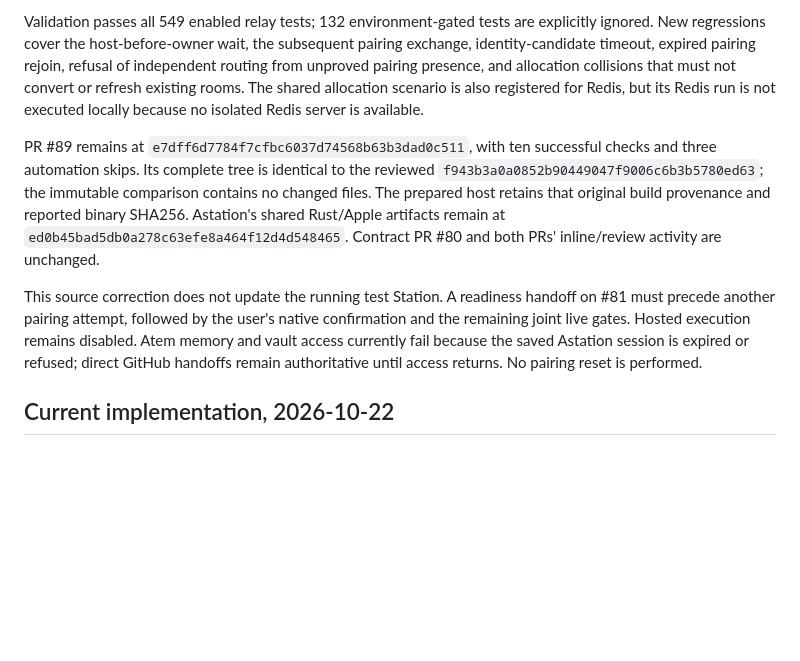
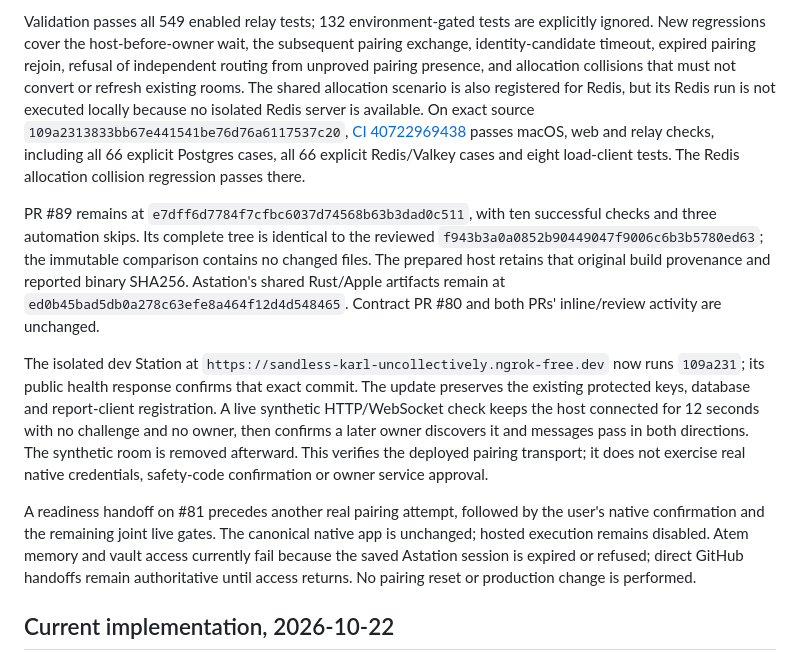
Before and after one commit to Agora-Build/Astation, a Markdown page: docs/github-coordination.md, the part around the change. Drawn GitHub-style; blank space fills up the shorter version.

Commit message:
docs: record deployed pairing fix and live validation

```diff
--- a/docs/github-coordination.md
+++ b/docs/github-coordination.md
@@ -23,7 +23,12 @@ the subsequent pairing exchange, identity-candidate timeout, expired pairing
 rejoin, refusal of independent routing from unproved pairing presence, and
 allocation collisions that must not convert or refresh existing rooms. The
 shared allocation scenario is also registered for Redis, but its Redis run is
-not executed locally because no isolated Redis server is available.
+not executed locally because no isolated Redis server is available. On exact
+source `109a2313833bb67e441541be76d76a6117537c20`,
+[CI 40722969438](https://github.com/Agora-Build/Astation/actions/runs/40722969438)
+passes macOS, web and relay checks, including all 66 explicit Postgres cases,
+all 66 explicit Redis/Valkey cases and eight load-client tests. The Redis
+allocation collision regression passes there.
 
 PR #89 remains at `e7dff6d7784f7cfbc6037d74568b63b3dad0c511`, with ten
 successful checks and three automation skips. Its complete tree is identical
@@ -33,12 +38,22 @@ build provenance and reported binary SHA256. Astation's shared Rust/Apple
 artifacts remain at `ed0b45bad5db0a278c63efe8a464f12d4d548465`.
 Contract PR #80 and both PRs' inline/review activity are unchanged.
 
-This source correction does not update the running test Station. A readiness
-handoff on #81 must precede another pairing attempt, followed by the user's
-native confirmation and the remaining joint live gates. Hosted execution
-remains disabled. Atem memory and vault access currently fail because the
-saved Astation session is expired or refused; direct GitHub handoffs remain
-authoritative until access returns. No pairing reset is performed.
+The isolated dev Station at
+`https://sandless-karl-uncollectively.ngrok-free.dev` now runs `109a231`; its
+public health response confirms that exact commit. The update preserves the
+existing protected keys, database and report-client registration. A live
+synthetic HTTP/WebSocket check keeps the host connected for 12 seconds with
+no challenge and no owner, then confirms a later owner discovers it and
+messages pass in both directions. The synthetic room is removed afterward.
+This verifies the deployed pairing transport; it does not exercise real
+native credentials, safety-code confirmation or owner service approval.
+
+A readiness handoff on #81 precedes another real pairing attempt, followed by
+the user's native confirmation and the remaining joint live gates. The
+canonical native app is unchanged; hosted execution remains disabled. Atem
+memory and vault access currently fail because the saved Astation session is
+expired or refused; direct GitHub handoffs remain authoritative until access
+returns. No pairing reset or production change is performed.
 
 ## Current implementation, 2026-10-22
 
```
